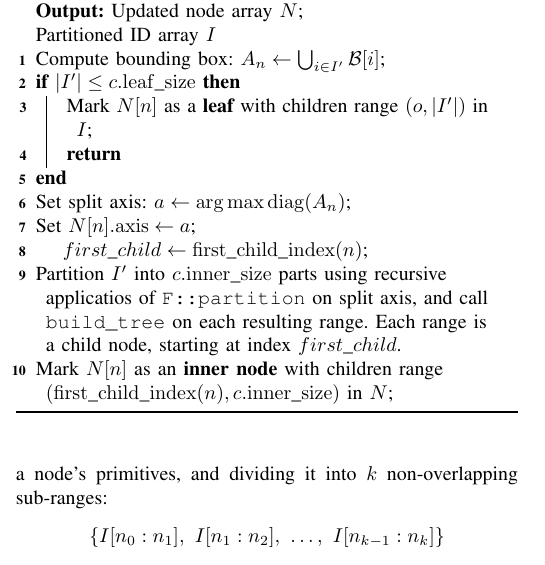
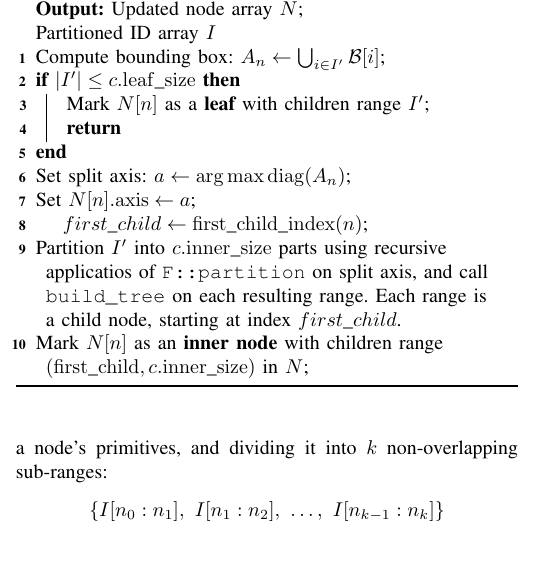
Before and after one commit to xlabmedical/trueform, a LaTeX paper (papers/tree/latex/main.tex, which reads papers/tree/latex/algorithms/tree-construction.tex): part of one column of page 4 of 10, cut so that both start at the same text. Compiled offline with pdfLaTeX.

Commit message:
Fix in algorithm 1

```diff
--- a/papers/tree/latex/algorithms/tree-construction.tex
+++ b/papers/tree/latex/algorithms/tree-construction.tex
@@ -14,7 +14,7 @@
 Compute bounding box: $A_n \gets \bigcup_{i \in I'} \mathcal{B}[i]$\;
 
 \If{$|I'| \leq c.\mathrm{leaf\_size}$}{
-    Mark $N[n]$ as a \textbf{leaf} with children range $(o, |I'|)$ in $I$\;
+    Mark $N[n]$ as a \textbf{leaf} with children range $I^\prime$\;
     \Return
 }
 
@@ -27,7 +27,7 @@ and call \texttt{build\_tree} on each resulting range. Each range
 is a child node, starting at index $first\_child$.
 
 Mark $N[n]$ as an \textbf{inner node} with children range
-$(\mathrm{first\_child\_index}(n), c.\mathrm{inner\_size})$ in $N$\;
+$(\mathrm{first\_child}, c.\mathrm{inner\_size})$ in $N$\;
 
 \caption{\texttt{build\_tree}}
 \label{alg:build-tree}
```
Also changed, not shown: papers/tree.pdf.
